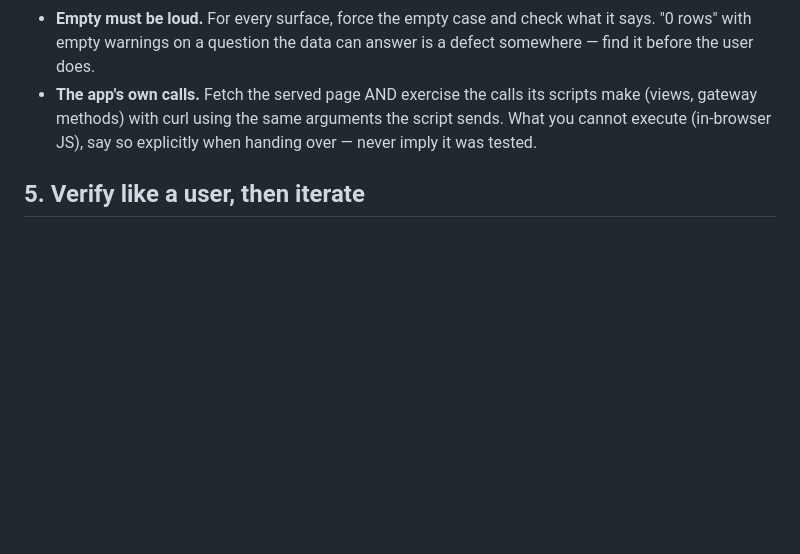
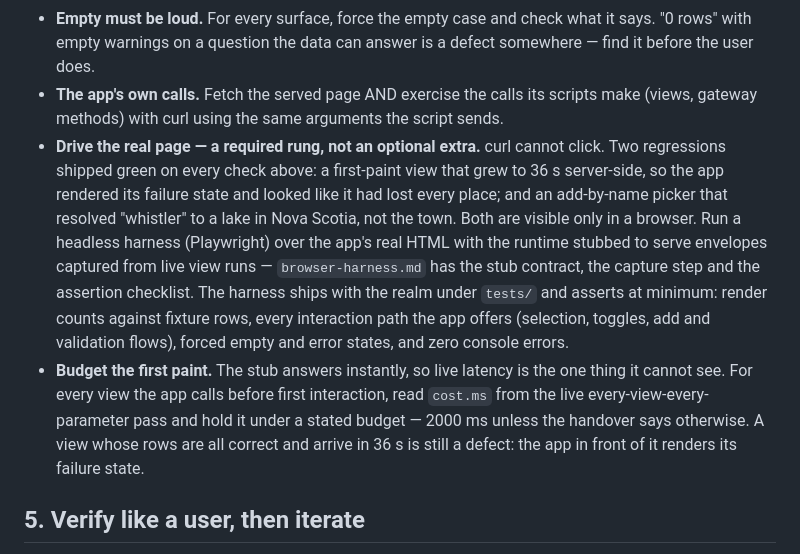
Before and after one commit to embabel-worlds/appliance, a Markdown page: skills/vibe-apps/SKILL.md, the part around the change. Drawn GitHub-style; blank space fills up the shorter version.

```diff
--- a/skills/vibe-apps/SKILL.md
+++ b/skills/vibe-apps/SKILL.md
@@ -84,8 +84,22 @@ Non-negotiable before handing anything over:
   rows" with empty warnings on a question the data can answer is a defect somewhere — find it
   before the user does.
 - **The app's own calls.** Fetch the served page AND exercise the calls its scripts make
-  (views, gateway methods) with curl using the same arguments the script sends. What you cannot
-  execute (in-browser JS), say so explicitly when handing over — never imply it was tested.
+  (views, gateway methods) with curl using the same arguments the script sends.
+- **Drive the real page — a required rung, not an optional extra.** curl cannot click. Two
+  regressions shipped green on every check above: a first-paint view that grew to 36 s
+  server-side, so the app rendered its failure state and looked like it had lost every place;
+  and an add-by-name picker that resolved "whistler" to a lake in Nova Scotia, not the town.
+  Both are visible only in a browser. Run a headless harness (Playwright) over the app's real
+  HTML with the runtime stubbed to serve envelopes captured from live view runs —
+  `browser-harness.md` has the stub contract, the capture step and the assertion checklist.
+  The harness ships with the realm under `tests/` and asserts at minimum: render counts
+  against fixture rows, every interaction path the app offers (selection, toggles, add and
+  validation flows), forced empty and error states, and zero console errors.
+- **Budget the first paint.** The stub answers instantly, so live latency is the one thing it
+  cannot see. For every view the app calls before first interaction, read `cost.ms` from the
+  live every-view-every-parameter pass and hold it under a stated budget — 2000 ms unless the
+  handover says otherwise. A view whose rows are all correct and arrive in 36 s is still a
+  defect: the app in front of it renders its failure state.
 
 ## 5. Verify like a user, then iterate
 
```
Also changed, not shown: skills/relentless-testing/SKILL.md (+12 -6 lines), skills/vibe-apps/browser-harness.md (added, +132 -0 lines).
